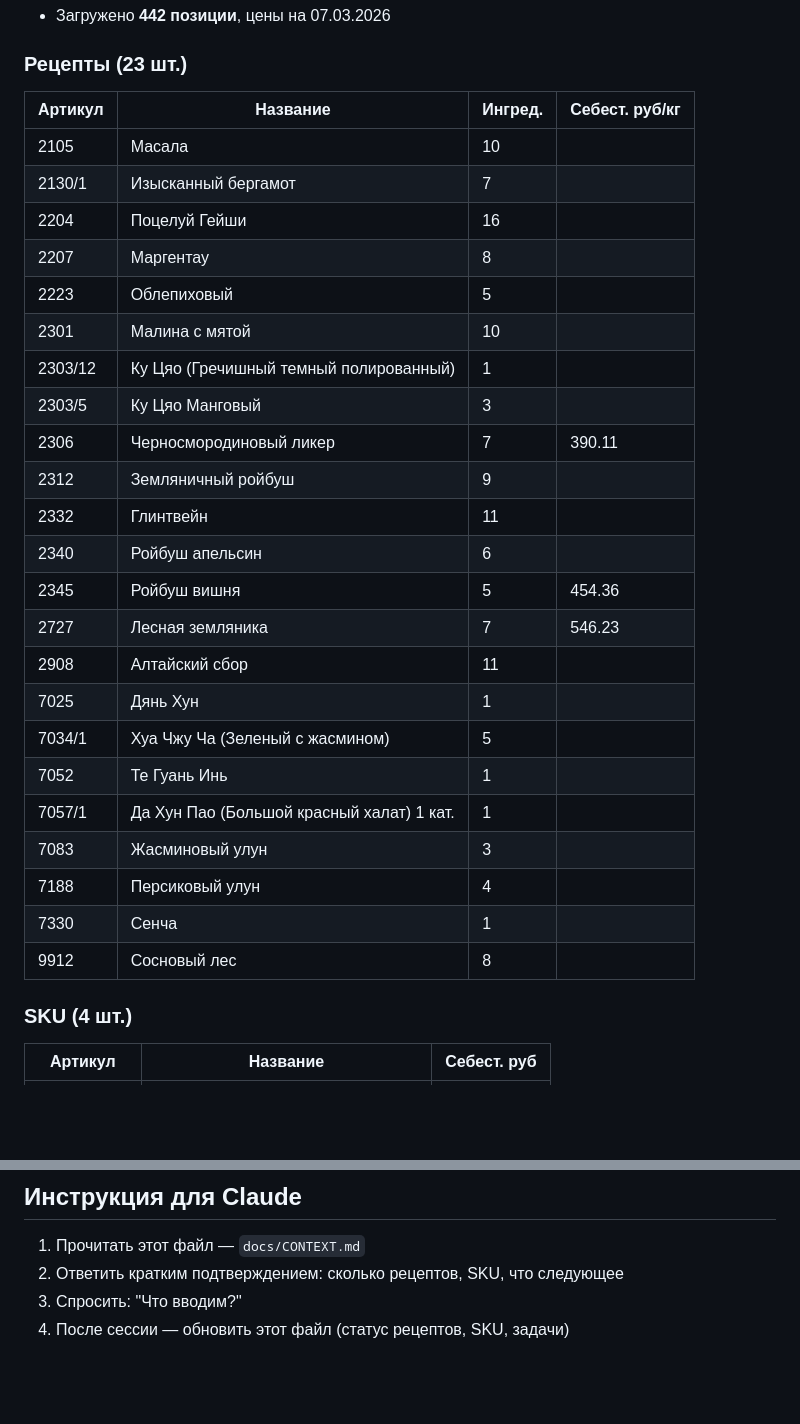
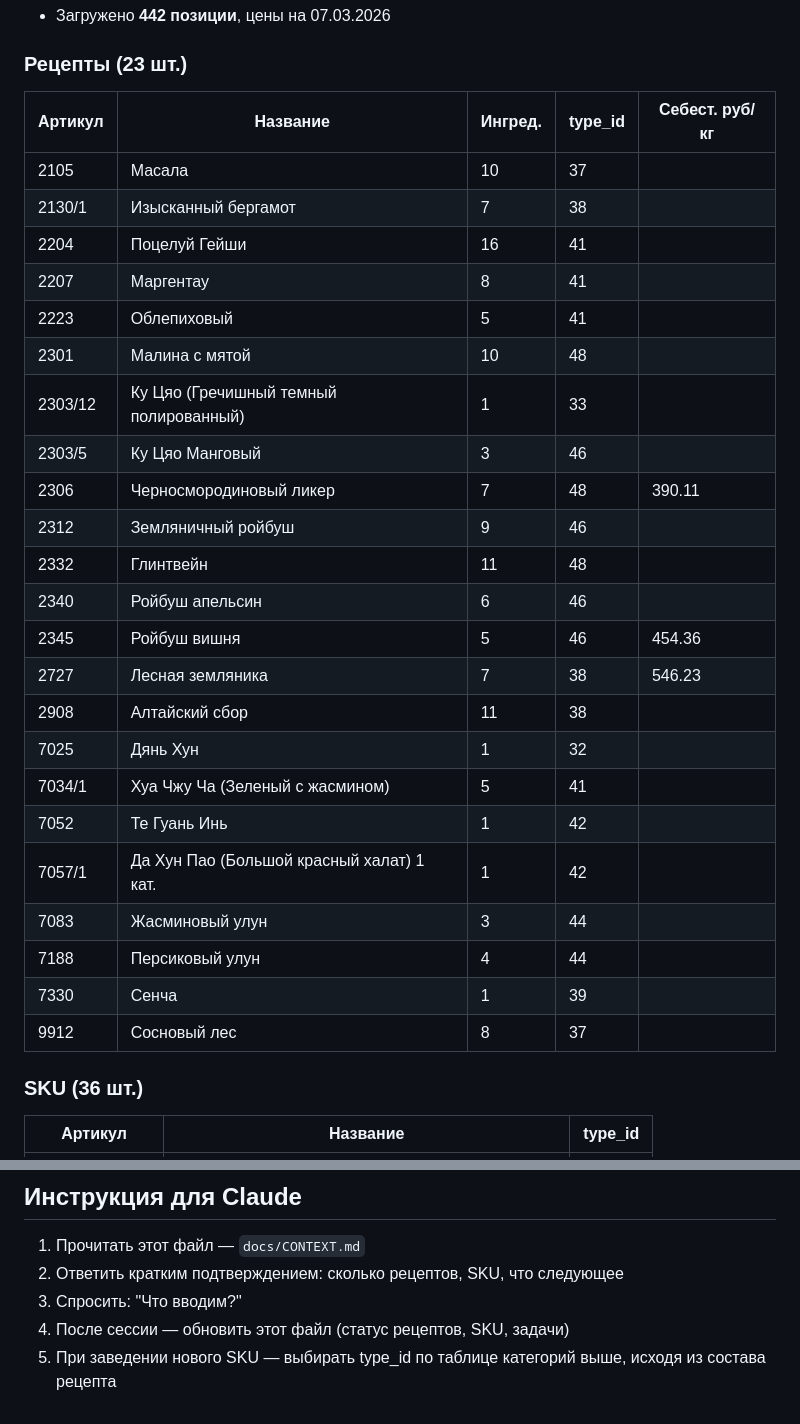
Before and after one commit to andmanuylov-ftc/tea-production-db, a Markdown page: docs/CONTEXT.md, 2 parts joined by grey strips. Rendered like a GitHub page; blank space fills up the shorter version.

Commit message:
Update CONTEXT.md — sync SKU list (36 items), add category rules

```diff
--- a/docs/CONTEXT.md
+++ b/docs/CONTEXT.md
@@ -51,33 +68,33 @@
 
 ### Рецепты (23 шт.)
 
-| Артикул | Название | Ингред. | Себест. руб/кг |
-|---|---|---|---|
-| 2105 | Масала | 10 | |
-| 2130/1 | Изысканный бергамот | 7 | |
-| 2204 | Поцелуй Гейши | 16 | |
-| 2207 | Маргентау | 8 | |
-| 2223 | Облепиховый | 5 | |
-| 2301 | Малина с мятой | 10 | |
-| 2303/12 | Ку Цяо (Гречишный темный полированный) | 1 | |
-| 2303/5 | Ку Цяо Манговый | 3 | |
-| 2306 | Черносмородиновый ликер | 7 | 390.11 |
-| 2312 | Земляничный ройбуш | 9 | |
-| 2332 | Глинтвейн | 11 | |
-| 2340 | Ройбуш апельсин | 6 | |
-| 2345 | Ройбуш вишня | 5 | 454.36 |
-| 2727 | Лесная земляника | 7 | 546.23 |
-| 2908 | Алтайский сбор | 11 | |
-| 7025 | Дянь Хун | 1 | |
-| 7034/1 | Хуа Чжу Ча (Зеленый с жасмином) | 5 | |
-| 7052 | Те Гуань Инь | 1 | |
-| 7057/1 | Да Хун Пао (Большой красный халат) 1 кат. | 1 | |
-| 7083 | Жасминовый улун | 3 | |
-| 7188 | Персиковый улун | 4 | |
-| 7330 | Сенча | 1 | |
-| 9912 | Сосновый лес | 8 | |
+| Артикул | Название | Ингред. | type_id | Себест. руб/кг |
+|---|---|---|---|---|
+| 2105 | Масала | 10 | 37 | |
+| 2130/1 | Изысканный бергамот | 7 | 38 | |
+| 2204 | Поцелуй Гейши | 16 | 41 | |
+| 2207 | Маргентау | 8 | 41 | |
+| 2223 | Облепиховый | 5 | 41 | |
+| 2301 | Малина с мятой | 10 | 48 | |
+| 2303/12 | Ку Цяо (Гречишный темный полированный) | 1 | 33 | |
+| 2303/5 | Ку Цяо Манговый | 3 | 46 | |
+| 2306 | Черносмородиновый ликер | 7 | 48 | 390.11 |
+| 2312 | Земляничный ройбуш | 9 | 46 | |
+| 2332 | Глинтвейн | 11 | 48 | |
+| 2340 | Ройбуш апельсин | 6 | 46 | |
+| 2345 | Ройбуш вишня | 5 | 46 | 454.36 |
+| 2727 | Лесная земляника | 7 | 38 | 546.23 |
+| 2908 | Алтайский сбор | 11 | 38 | |
+| 7025 | Дянь Хун | 1 | 32 | |
+| 7034/1 | Хуа Чжу Ча (Зеленый с жасмином) | 5 | 41 | |
+| 7052 | Те Гуань Инь | 1 | 42 | |
+| 7057/1 | Да Хун Пао (Большой красный халат) 1 кат. | 1 | 42 | |
+| 7083 | Жасминовый улун | 3 | 44 | |
+| 7188 | Персиковый улун | 4 | 44 | |
+| 7330 | Сенча | 1 | 39 | |
+| 9912 | Сосновый лес | 8 | 37 | |
 
-### SKU (4 шт.)
+### SKU (36 шт.)
 
-| Артикул | Название | Себест. руб |
+| Артикул | Название | type_id |
 |---|---|---|
@@ -116,3 +165,4 @@ GitHub: andmanuylov-ftc/tea-production-db
 2. Ответить кратким подтверждением: сколько рецептов, SKU, что следующее
 3. Спросить: "Что вводим?"
 4. После сессии — обновить этот файл (статус рецептов, SKU, задачи)
+5. При заведении нового SKU — выбирать type_id по таблице категорий выше, исходя из состава рецепта
```
Also changed, not shown: other parts of docs/CONTEXT.md (+54 -5 lines).
